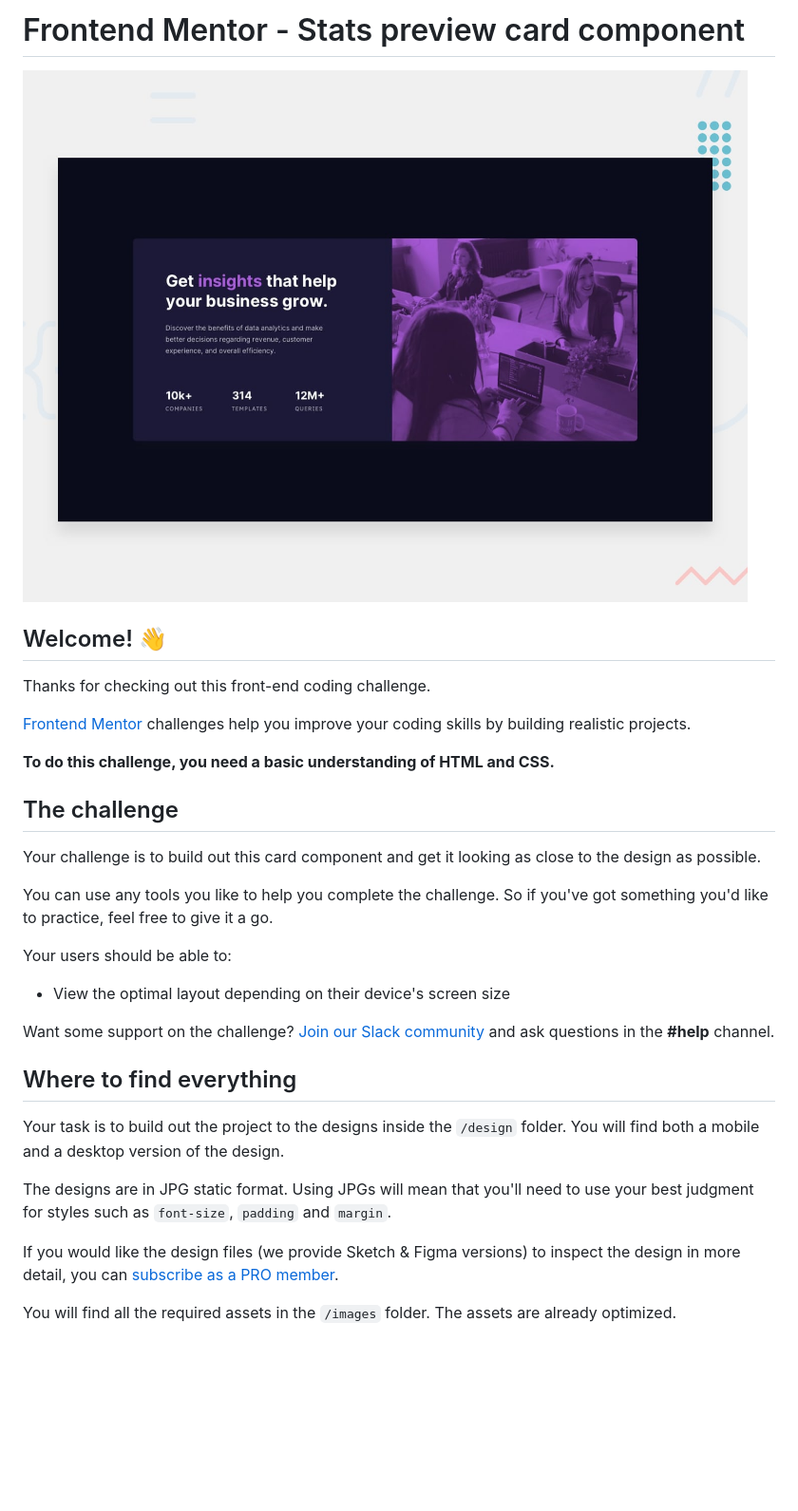
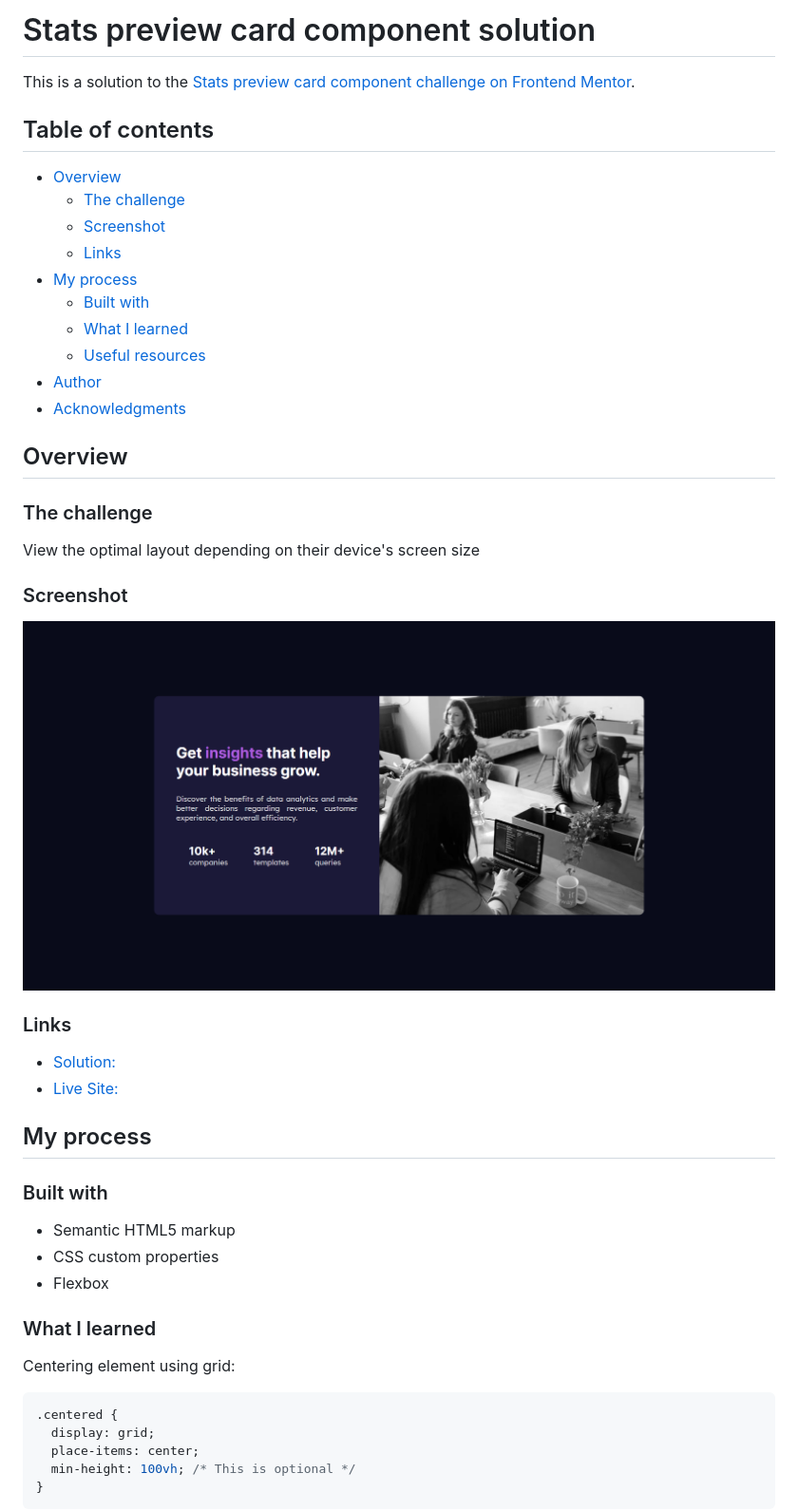
Before and after one commit to minhlong149/stats-preview-card-component, a Markdown page: README.md, the part around one of its changes. Shown at 95% size. GitHub-like rendering; pictures changed too: design/desktop-preview.jpg (deleted), screenshot.png (added); blank space fills up the shorter version.

Commit message:
upload project

````diff
--- a/README.md
+++ b/README.md
@@ -1,34 +1,52 @@
-# Frontend Mentor - Stats preview card component
+# Stats preview card component solution
 
-![Design preview for the Stats preview card component coding challenge](./design/desktop-preview.jpg)
+This is a solution to the [Stats preview card component challenge on Frontend Mentor](https://www.frontendmentor.io/challenges/stats-preview-card-component-8JqbgoU62).
 
-## Welcome! 👋
+## Table of contents
 
-Thanks for checking out this front-end coding challenge.
+- [Overview](#overview)
+  - [The challenge](#the-challenge)
+  - [Screenshot](#screenshot)
+  - [Links](#links)
+- [My process](#my-process)
+  - [Built with](#built-with)
+  - [What I learned](#what-i-learned)
+  - [Useful resources](#useful-resources)
+- [Author](#author)
+- [Acknowledgments](#acknowledgments)
 
-[Frontend Mentor](https://www.frontendmentor.io) challenges help you improve your coding skills by building realistic projects.
+## Overview
 
-**To do this challenge, you need a basic understanding of HTML and CSS.**
+### The challenge
 
-## The challenge
+View the optimal layout depending on their device's screen size
 
-Your challenge is to build out this card component and get it looking as close to the design as possible.
+### Screenshot
 
-You can use any tools you like to help you complete the challenge. So if you've got something you'd like to practice, feel free to give it a go.
+![](./screenshot.png)
 
-Your users should be able to:
+### Links
 
-- View the optimal layout depending on their device's screen size
+- [Solution:](#)
+- [Live Site: ](#)
 
-Want some support on the challenge? [Join our Slack community](https://www.frontendmentor.io/slack) and ask questions in the **#help** channel.
+## My process
 
-## Where to find everything
+### Built with
 
-Your task is to build out the project to the designs inside the `/design` folder. You will find both a mobile and a desktop version of the design.
+- Semantic HTML5 markup
+- CSS custom properties
+- Flexbox
 
-The designs are in JPG static format. Using JPGs will mean that you'll need to use your best judgment for styles such as `font-size`, `padding` and `margin`.
+### What I learned
 
-If you would like the design files (we provide Sketch & Figma versions) to inspect the design in more detail, you can [subscribe as a PRO member](https://www.frontendmentor.io/pro).
+Centering element using grid:
 
-You will find all the required assets in the `/images` folder. The assets are already optimized.
+```css
+.centered {
+  display: grid;
+  place-items: center;
+  min-height: 100vh; /* This is optional */
+}
+```
 
````
Also changed, not shown: other parts of README.md (+23 -53 lines), README-template.md (deleted, +0 -110 lines), style-guide.md (deleted, +0 -36 lines), design/desktop-design.jpg (deleted), design/mobile-design.jpg (deleted), 3 other files.
